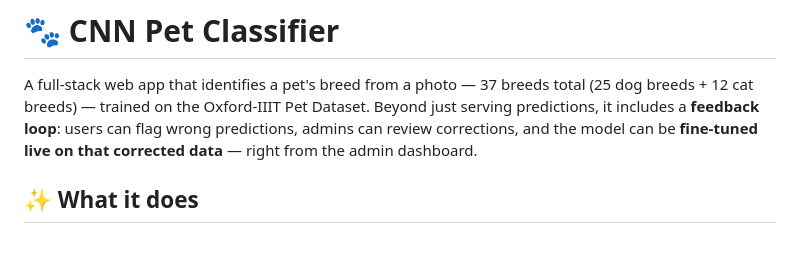
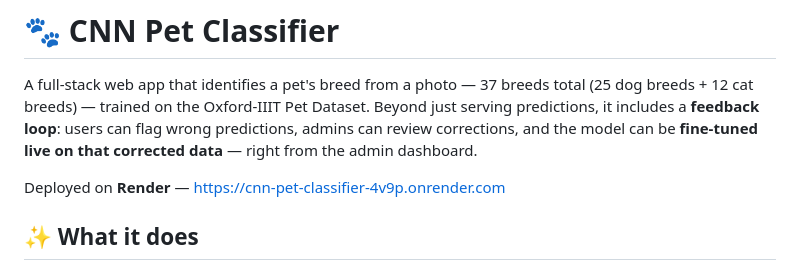
Before and after one commit to ChSumedh/CNN-Pet-Classifier, a Markdown page: README.md, the part around the change. GitHub-like rendering; blank space fills up the shorter version.

```diff
--- a/README.md
+++ b/README.md
@@ -1,6 +1,8 @@
 # 🐾 CNN Pet Classifier
 
 A full-stack web app that identifies a pet's breed from a photo — 37 breeds total (25 dog breeds + 12 cat breeds) — trained on the Oxford-IIIT Pet Dataset. Beyond just serving predictions, it includes a **feedback loop**: users can flag wrong predictions, admins can review corrections, and the model can be **fine-tuned live on that corrected data** — right from the admin dashboard.
+
+Deployed on **Render** — https://cnn-pet-classifier-4v9p.onrender.com
 
 ## ✨ What it does
 
```
